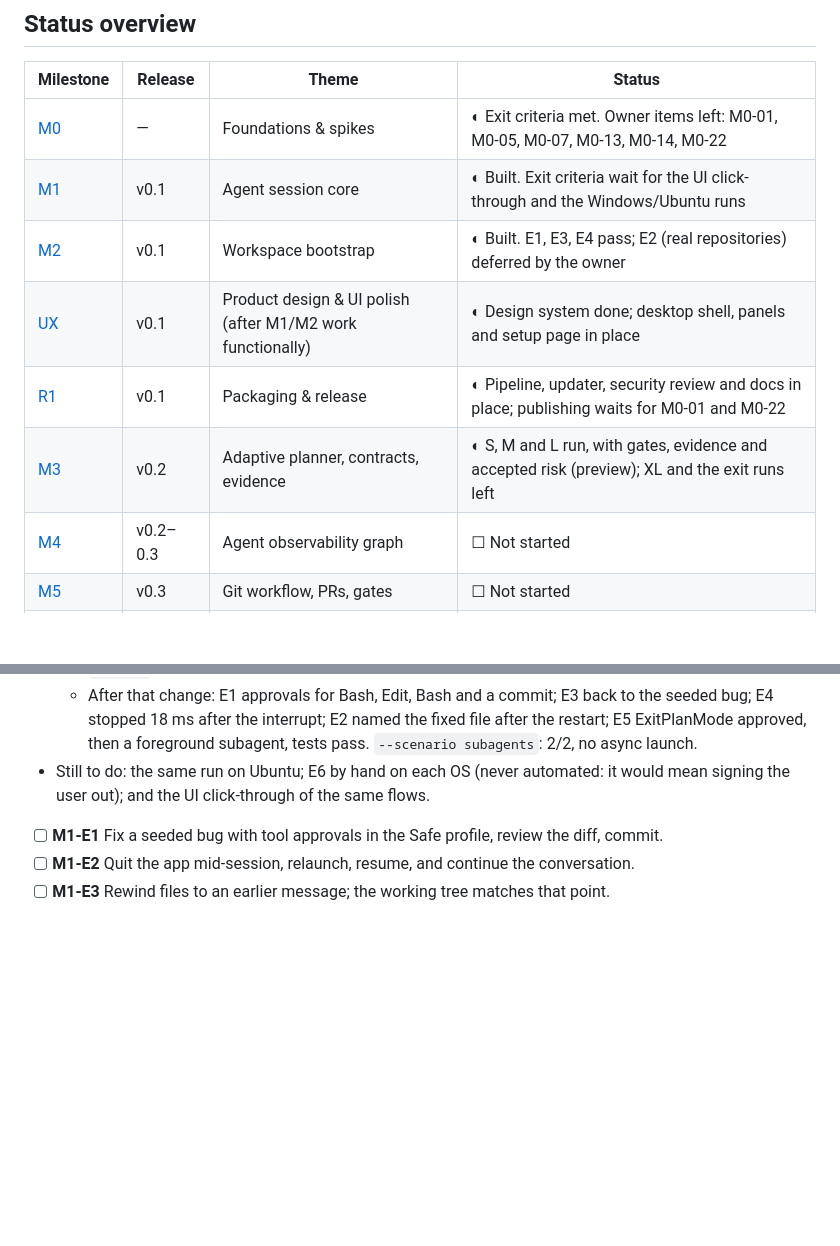
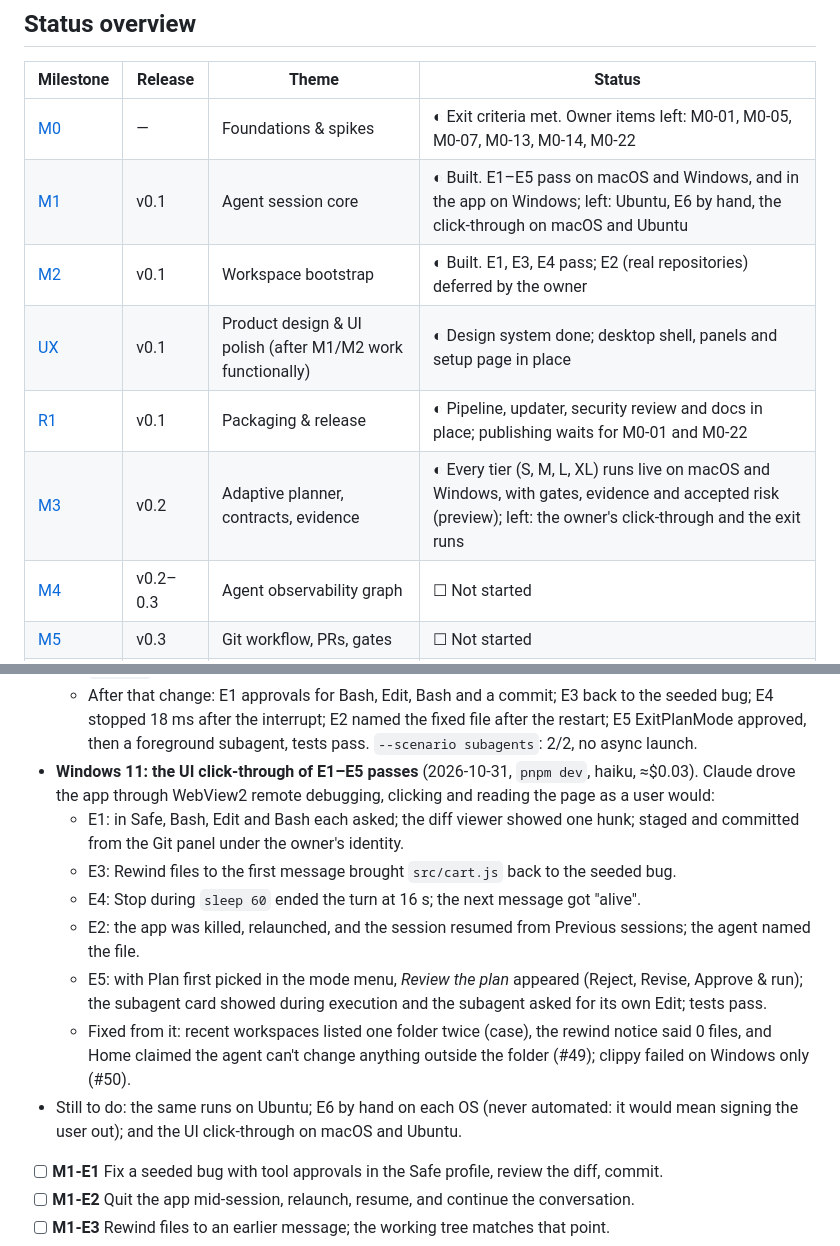
Before and after one commit to hafizhrf/AgentChainer, a Markdown page: docs/CHECKLIST.md, 2 parts joined by grey strips. Rendered like a GitHub page; blank space fills up the shorter version.

Commit message:
docs: Windows verification results and setup notes [M1-E1] [M1-E5] [M3-07] (#51)
Records what passed on Windows 11 (2026-10-30/31): the M1 exit run
(8/8 after the subagent fix), the UI click-through of E1-E5 in the app,
and live S, M, L and XL tasks. Updates the status overview and the
phase line in CLAUDE.md. Nothing is ticked: M1's exit criteria still
need the Ubuntu runs, E6 by hand and the macOS/Ubuntu click-through.

CONTRIBUTING gains the Windows setup that a fresh machine needed: the
MSVC Rust toolchain, core.autocrlf off, Git's sh on PATH, and Developer
Mode for the symlink test.

Co-authored-by: Claude Opus 5.5 <noreply@anthropic.com>

```diff
--- a/docs/CHECKLIST.md
+++ b/docs/CHECKLIST.md
@@ -19,11 +19,11 @@
 | Milestone | Release | Theme | Status |
 |---|---|---|---|
 | [M0](#m0--foundations--spikes) | — | Foundations & spikes | ◐ Exit criteria met. Owner items left: M0-01, M0-05, M0-07, M0-13, M0-14, M0-22 |
-| [M1](#m1--agent-session-core-v01-a) | v0.1 | Agent session core | ◐ Built. Exit criteria wait for the UI click-through and the Windows/Ubuntu runs |
+| [M1](#m1--agent-session-core-v01-a) | v0.1 | Agent session core | ◐ Built. E1–E5 pass on macOS and Windows, and in the app on Windows; left: Ubuntu, E6 by hand, the click-through on macOS and Ubuntu |
 | [M2](#m2--workspace-bootstrap-v01-b) | v0.1 | Workspace bootstrap | ◐ Built. E1, E3, E4 pass; E2 (real repositories) deferred by the owner |
 | [UX](#ux--product-design--ui-polish-before-r1) | v0.1 | Product design & UI polish (after M1/M2 work functionally) | ◐ Design system done; desktop shell, panels and setup page in place |
 | [R1](#r1--v01-release) | v0.1 | Packaging & release | ◐ Pipeline, updater, security review and docs in place; publishing waits for M0-01 and M0-22 |
-| [M3](#m3--adaptive-planner--task-contracts-v02) | v0.2 | Adaptive planner, contracts, evidence | ◐ S, M and L run, with gates, evidence and accepted risk (preview); XL and the exit runs left |
+| [M3](#m3--adaptive-planner--task-contracts-v02) | v0.2 | Adaptive planner, contracts, evidence | ◐ Every tier (S, M, L, XL) runs live on macOS and Windows, with gates, evidence and accepted risk (preview); left: the owner's click-through and the exit runs |
 | [M4](#m4--agent-observability-v02v03) | v0.2–0.3 | Agent observability graph | ☐ Not started |
 | [M5](#m5--git-workflow-pr--quality-gates-v03) | v0.3 | Git workflow, PRs, gates | ☐ Not started |
 | [M6](#m6--deployment--workflow-canvas-v04) | v0.4 | Deploy adapters, workflow canvas | ☐ Not started |
@@ -493,8 +493,19 @@ All of these run on macOS, Windows and Ubuntu against a sample repo in `fixtures
   - After that change: E1 approvals for Bash, Edit, Bash and a commit; E3 back to the seeded bug; E4 stopped 18 ms
     after the interrupt; E2 named the fixed file after the restart; E5 ExitPlanMode approved, then a foreground
     subagent, tests pass. `--scenario subagents`: 2/2, no async launch.
-- Still to do: the same run on Ubuntu; E6 by hand on each OS (never automated: it would mean signing the user out);
-  and the UI click-through of the same flows.
+- **Windows 11: the UI click-through of E1–E5 passes** (2026-10-31, `pnpm dev`, haiku, ≈$0.03). Claude drove the app
+  through WebView2 remote debugging, clicking and reading the page as a user would:
+  - E1: in Safe, Bash, Edit and Bash each asked; the diff viewer showed one hunk; staged and committed from the Git
+    panel under the owner's identity.
+  - E3: Rewind files to the first message brought `src/cart.js` back to the seeded bug.
+  - E4: Stop during `sleep 60` ended the turn at 16 s; the next message got "alive".
+  - E2: the app was killed, relaunched, and the session resumed from Previous sessions; the agent named the file.
+  - E5: with Plan first picked in the mode menu, *Review the plan* appeared (Reject, Revise, Approve & run); the
+    subagent card showed during execution and the subagent asked for its own Edit; tests pass.
+  - Fixed from it: recent workspaces listed one folder twice (case), the rewind notice said 0 files, and Home claimed
+    the agent can't change anything outside the folder (#49); clippy failed on Windows only (#50).
+- Still to do: the same runs on Ubuntu; E6 by hand on each OS (never automated: it would mean signing the user out);
+  and the UI click-through on macOS and Ubuntu.
 
 - [ ] **M1-E1** Fix a seeded bug with tool approvals in the Safe profile, review the diff, commit.
 - [ ] **M1-E2** Quit the app mid-session, relaunch, resume, and continue the conversation.
```
Also changed, not shown: CLAUDE.md (+1 -1 lines), CONTRIBUTING.md (+9 -0 lines).
